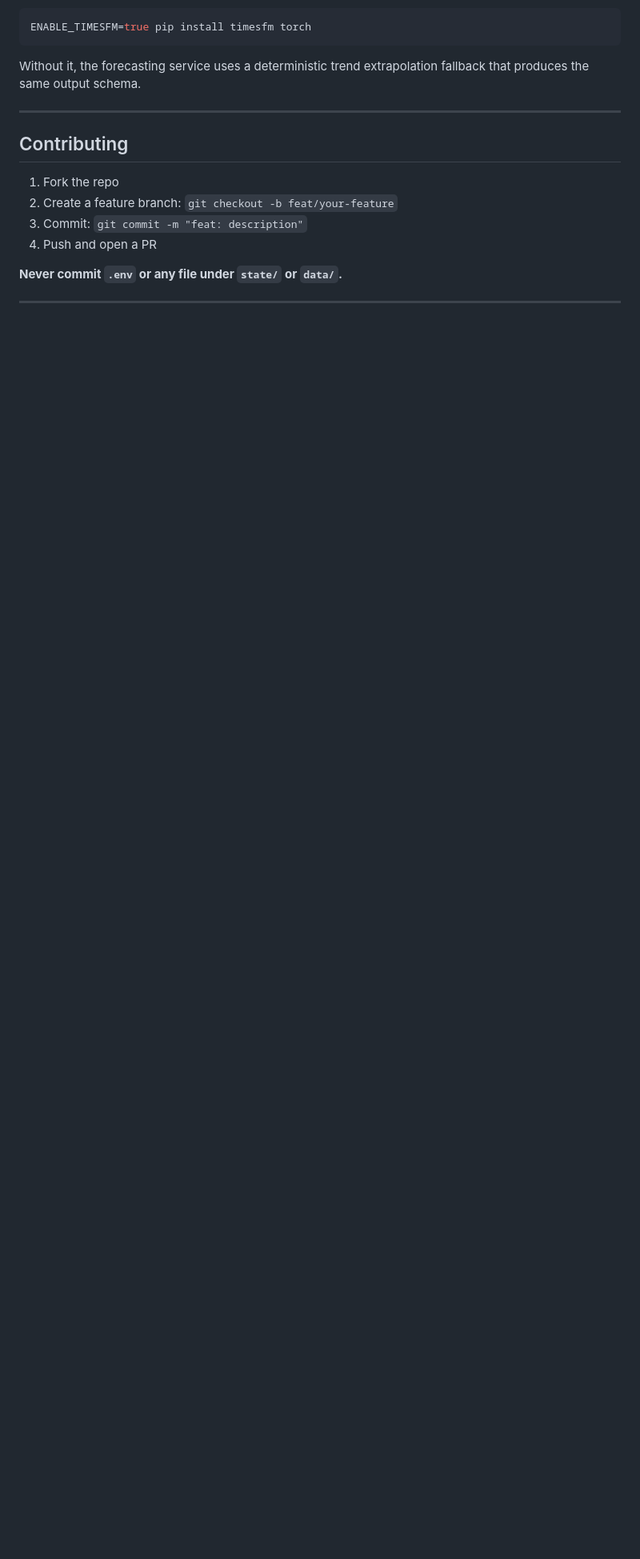
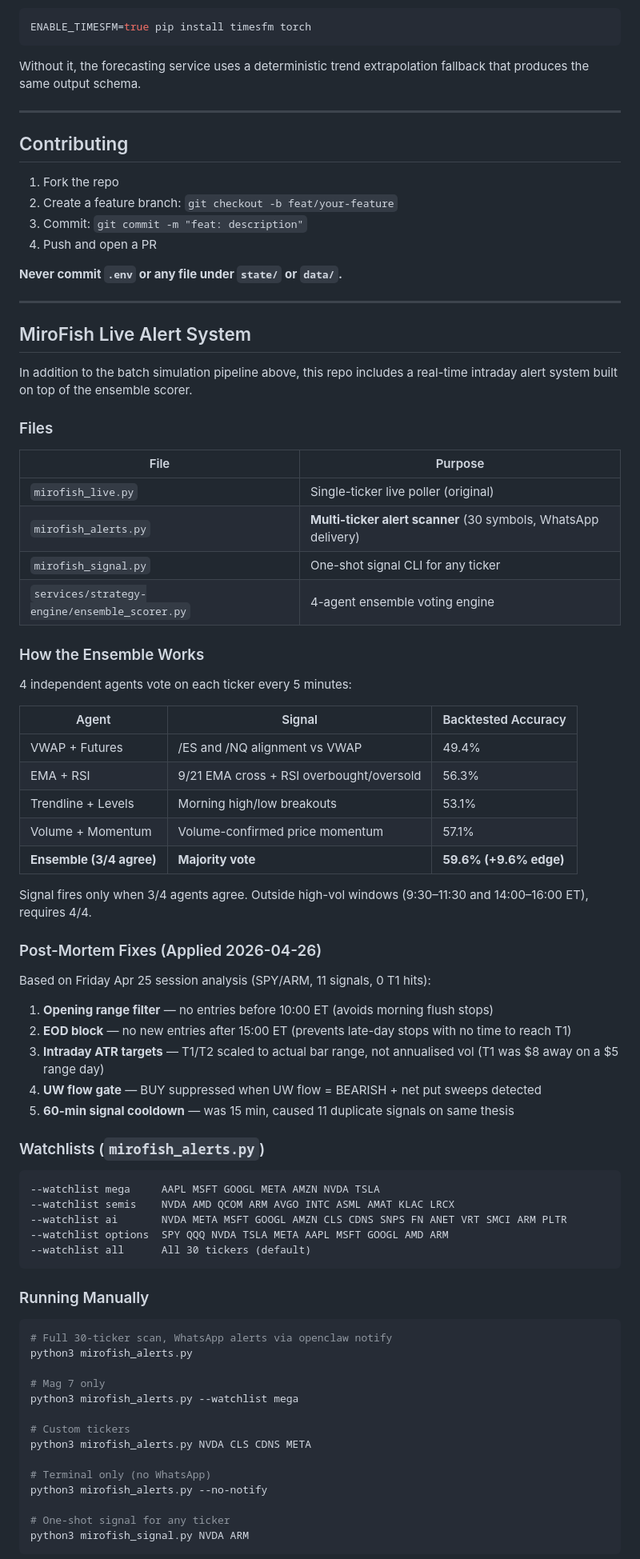
Before and after one commit to lakshmanb4u/TradingBotMiroFish, a Markdown page: market-swarm-lab/README.md, the part around one of its changes. Shown at 80% size. Rendered like a GitHub page; blank space fills up the shorter version.

Commit message:
docs: add MiroFish Live Alert System section to README
Documents mirofish_alerts.py, ensemble scoring, all 5 post-mortem fixes,
watchlists, manual usage, launchd auto-start setup, and WhatsApp alert format.

````diff
--- a/market-swarm-lab/README.md
+++ b/market-swarm-lab/README.md
@@ -301,3 +301,69 @@ Without it, the forecasting service uses a deterministic trend extrapolation fal
 
 ---
 
+## MiroFish Live Alert System
+
+In addition to the batch simulation pipeline above, this repo includes a real-time intraday alert system built on top of the ensemble scorer.
+
+### Files
+
+| File | Purpose |
+|---|---|
+| `mirofish_live.py` | Single-ticker live poller (original) |
+| `mirofish_alerts.py` | **Multi-ticker alert scanner** (30 symbols, WhatsApp delivery) |
+| `mirofish_signal.py` | One-shot signal CLI for any ticker |
+| `services/strategy-engine/ensemble_scorer.py` | 4-agent ensemble voting engine |
+
+### How the Ensemble Works
+
+4 independent agents vote on each ticker every 5 minutes:
+
+| Agent | Signal | Backtested Accuracy |
+|---|---|---|
+| VWAP + Futures | /ES and /NQ alignment vs VWAP | 49.4% |
+| EMA + RSI | 9/21 EMA cross + RSI overbought/oversold | 56.3% |
+| Trendline + Levels | Morning high/low breakouts | 53.1% |
+| Volume + Momentum | Volume-confirmed price momentum | 57.1% |
+| **Ensemble (3/4 agree)** | **Majority vote** | **59.6% (+9.6% edge)** |
+
+Signal fires only when 3/4 agents agree. Outside high-vol windows (9:30–11:30 and 14:00–16:00 ET), requires 4/4.
+
+### Post-Mortem Fixes (Applied 2026-04-26)
+
+Based on Friday Apr 25 session analysis (SPY/ARM, 11 signals, 0 T1 hits):
+
+1. **Opening range filter** — no entries before 10:00 ET (avoids morning flush stops)
+2. **EOD block** — no new entries after 15:00 ET (prevents late-day stops with no time to reach T1)
+3. **Intraday ATR targets** — T1/T2 scaled to actual bar range, not annualised vol (T1 was $8 away on a $5 range day)
+4. **UW flow gate** — BUY suppressed when UW flow = BEARISH + net put sweeps detected
+5. **60-min signal cooldown** — was 15 min, caused 11 duplicate signals on same thesis
+
+### Watchlists (`mirofish_alerts.py`)
+
+```
+--watchlist mega     AAPL MSFT GOOGL META AMZN NVDA TSLA
+--watchlist semis    NVDA AMD QCOM ARM AVGO INTC ASML AMAT KLAC LRCX
+--watchlist ai       NVDA META MSFT GOOGL AMZN CLS CDNS SNPS FN ANET VRT SMCI ARM PLTR
+--watchlist options  SPY QQQ NVDA TSLA META AAPL MSFT GOOGL AMD ARM
+--watchlist all      All 30 tickers (default)
+```
+
+### Running Manually
+
+```bash
+# Full 30-ticker scan, WhatsApp alerts via openclaw notify
+python3 mirofish_alerts.py
+
+# Mag 7 only
+python3 mirofish_alerts.py --watchlist mega
+
+# Custom tickers
+python3 mirofish_alerts.py NVDA CLS CDNS META
+
+# Terminal only (no WhatsApp)
+python3 mirofish_alerts.py --no-notify
+
+# One-shot signal for any ticker
+python3 mirofish_signal.py NVDA ARM
+```
+
````
Also changed, not shown: other parts of market-swarm-lab/README.md (+35 -0 lines).
